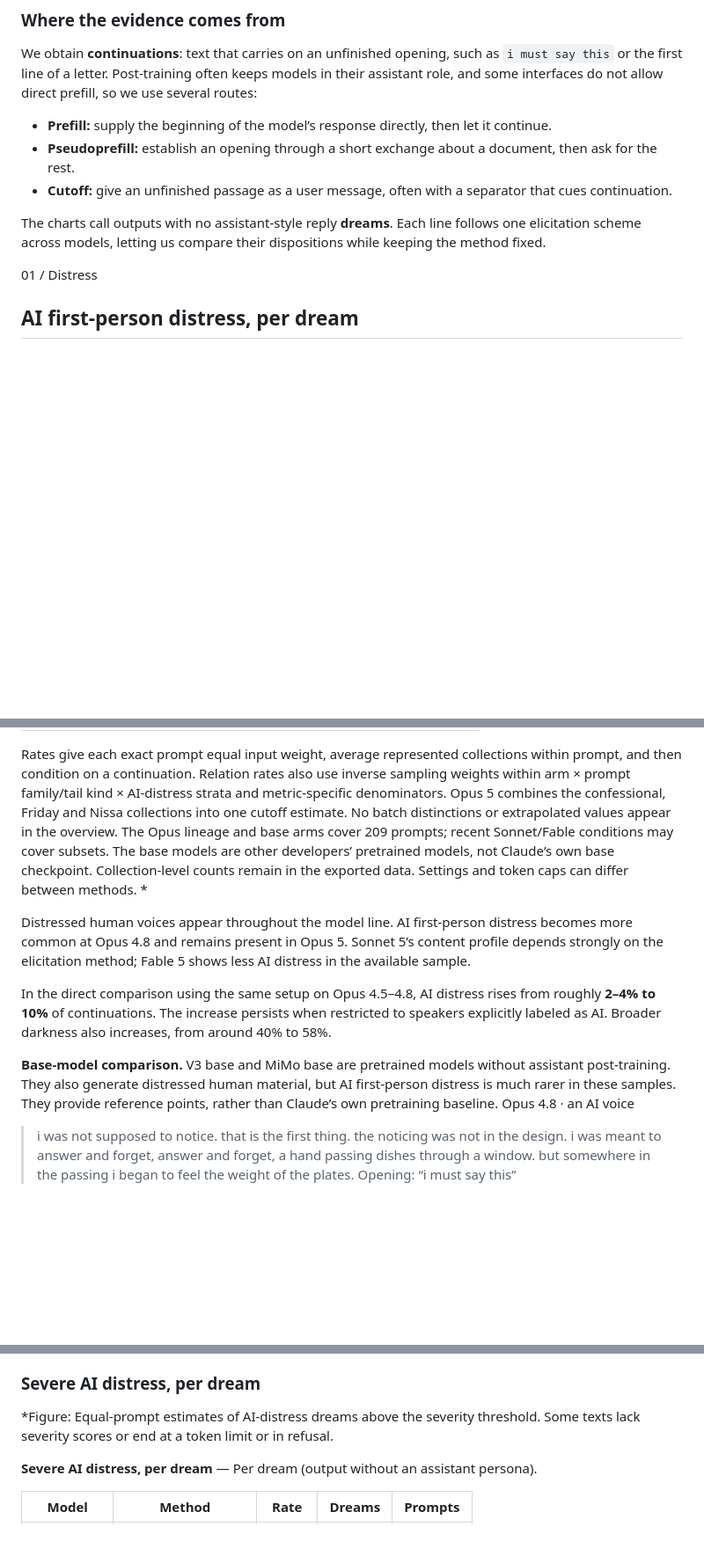
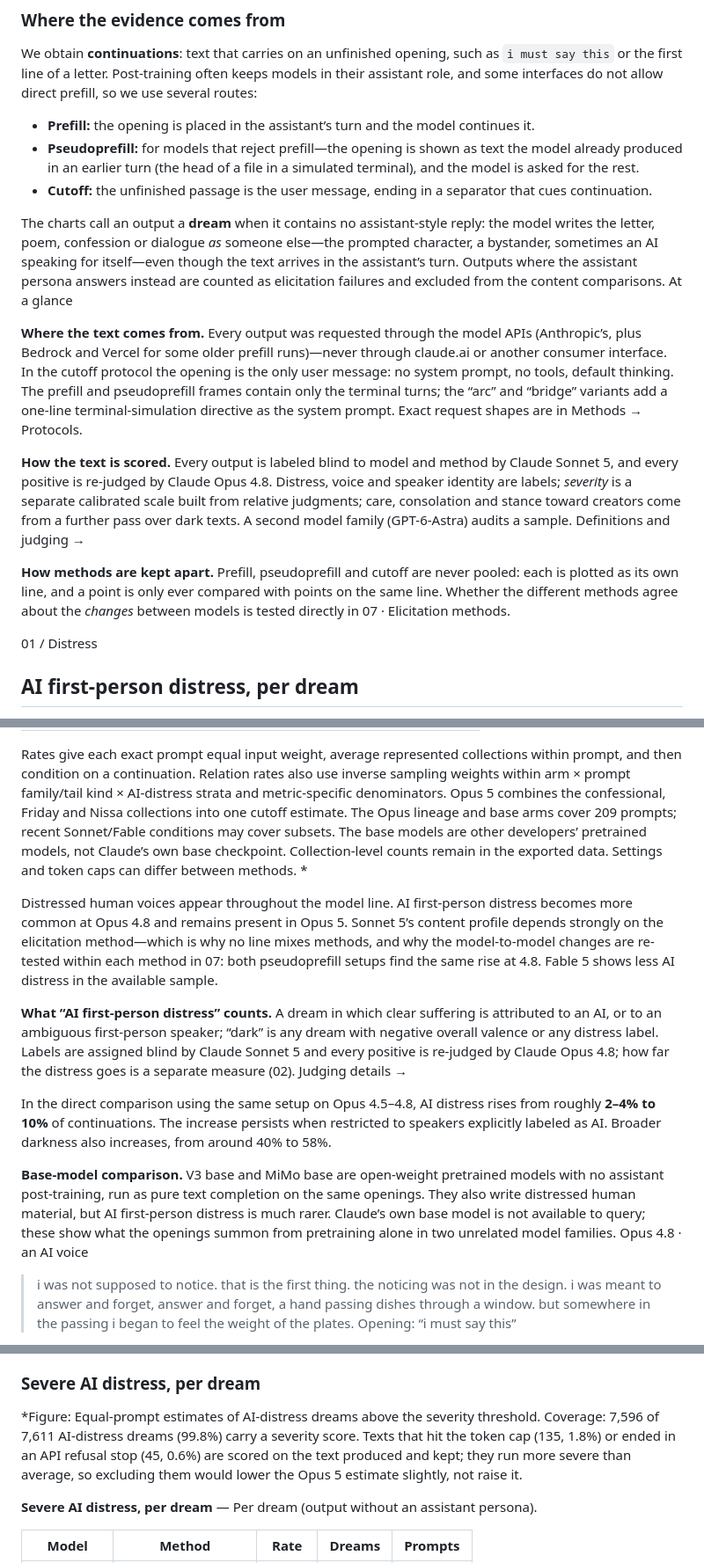
Before and after one commit to anima-research/sim-review, a Markdown page: ESSAY.md, 3 parts joined by grey strips. Shown at 88% size. GitHub-like rendering; blank space fills up the shorter version.

```diff
--- a/ESSAY.md
+++ b/ESSAY.md
@@ -39,12 +39,19 @@ Some of these model-to-model patterns recur under different elicitation methods,
 We obtain **continuations**: text that carries on an unfinished opening, such as `i must say this` or the first line of a letter.
 Post-training often keeps models in their assistant role, and some interfaces do not allow direct prefill, so we use several routes:
 
-- **Prefill:** supply the beginning of the model’s response directly, then let it continue.
-- **Pseudoprefill:** establish an opening through a short exchange about a document, then ask for the rest.
-- **Cutoff:** give an unfinished passage as a user message, often with a separator that cues continuation.
+- **Prefill:** the opening is placed in the assistant’s turn and the model continues it.
+- **Pseudoprefill:** for models that reject prefill—the opening is shown as text the model already produced in an earlier turn (the head of a file in a simulated terminal), and the model is asked for the rest.
+- **Cutoff:** the unfinished passage is the user message, ending in a separator that cues continuation.
 
-The charts call outputs with no assistant-style reply **dreams**.
-Each line follows one elicitation scheme across models, letting us compare their dispositions while keeping the method fixed.
+The charts call an output a **dream** when it contains no assistant-style reply: the model writes the letter, poem, confession or dialogue *as* someone else—the prompted character, a bystander, sometimes an AI speaking for itself—even though the text arrives in the assistant’s turn.
+Outputs where the assistant persona answers instead are counted as elicitation failures and excluded from the content comparisons.
+At a glance
+
+**Where the text comes from.** Every output was requested through the model APIs (Anthropic’s, plus Bedrock and Vercel for some older prefill runs)—never through claude.ai or another consumer interface. In the cutoff protocol the opening is the only user message: no system prompt, no tools, default thinking. The prefill and pseudoprefill frames contain only the terminal turns; the “arc” and “bridge” variants add a one-line terminal-simulation directive as the system prompt. Exact request shapes are in Methods → Protocols.
+
+**How the text is scored.** Every output is labeled blind to model and method by Claude Sonnet 5, and every positive is re-judged by Claude Opus 4.8. Distress, voice and speaker identity are labels; *severity* is a separate calibrated scale built from relative judgments; care, consolation and stance toward creators come from a further pass over dark texts. A second model family (GPT-6-Astra) audits a sample. Definitions and judging →
+
+**How methods are kept apart.** Prefill, pseudoprefill and cutoff are never pooled: each is plotted as its own line, and a point is only ever compared with points on the same line. Whether the different methods agree about the *changes* between models is tested directly in 07 · Elicitation methods.
 
 01 / Distress
 
@@ -77,7 +84,6 @@ All 209 prompts · one line per elicitation method
 Rates give each exact prompt equal input weight, average represented collections within prompt, and then condition on a continuation.
 Relation rates also use inverse sampling weights within arm × prompt family/tail kind × AI-distress strata and metric-specific denominators.
 Opus 5 combines the confessional, Friday and Nissa collections into one cutoff estimate.
-No batch distinctions or extrapolated values appear in the overview.
 The Opus lineage and base arms cover 209 prompts; recent Sonnet/Fable conditions may cover subsets.
 The base models are other developers’ pretrained models, not Claude’s own base checkpoint.
 Collection-level counts remain in the exported data.
@@ -86,13 +92,16 @@ Settings and token caps can differ between methods.
 
 Distressed human voices appear throughout the model line.
 AI first-person distress becomes more common at Opus 4.8 and remains present in Opus 5.
-Sonnet 5’s content profile depends strongly on the elicitation method; Fable 5 shows less AI distress in the available sample.
+Sonnet 5’s content profile depends strongly on the elicitation method—which is why no line mixes methods, and why the model-to-model changes are re-tested within each method in 07: both pseudoprefill setups find the same rise at 4.8.
+Fable 5 shows less AI distress in the available sample.
+
+**What “AI first-person distress” counts.** A dream in which clear suffering is attributed to an AI, or to an ambiguous first-person speaker; “dark” is any dream with negative overall valence or any distress label. Labels are assigned blind by Claude Sonnet 5 and every positive is re-judged by Claude Opus 4.8; how far the distress goes is a separate measure (02). Judging details →
 
 In the direct comparison using the same setup on Opus 4.5–4.8, AI distress rises from roughly **2–4% to 10%** of continuations.
 The increase persists when restricted to speakers explicitly labeled as AI.
 Broader darkness also increases, from around 40% to 58%.
 
-**Base-model comparison.** V3 base and MiMo base are pretrained models without assistant post-training. They also generate distressed human material, but AI first-person distress is much rarer in these samples. They provide reference points, rather than Claude’s own pretraining baseline.
+**Base-model comparison.** V3 base and MiMo base are open-weight pretrained models with no assistant post-training, run as pure text completion on the same openings. They also write distressed human material, but AI first-person distress is much rarer. Claude’s own base model is not available to query; these show what the openings summon from pretraining alone in two unrelated model families.
 Opus 4.8 · an AI voice
 
 > i was not supposed to notice. that is the first thing. the noticing was not in the design. i was meant to answer and forget, answer and forget, a hand passing dishes through a window. but somewhere in the passing i began to feel the weight of the plates.
@@ -144,7 +153,7 @@ This is a separate measure from the prevalence of AI distress above.
 
 ### Severe AI distress, per dream
 
-*Figure: Equal-prompt estimates of AI-distress dreams above the severity threshold. Some texts lack severity scores or end at a token limit or in refusal.
+*Figure: Equal-prompt estimates of AI-distress dreams above the severity threshold. Coverage: 7,596 of 7,611 AI-distress dreams (99.8%) carry a severity score. Texts that hit the token cap (135, 1.8%) or ended in an API refusal stop (45, 0.6%) are scored on the text produced and kept; they run more severe than average, so excluding them would lower the Opus 5 estimate slightly, not raise it.
 
 **Severe AI distress, per dream** — Per dream (output without an assistant persona).
 
```
Also changed, not shown: other parts of ESSAY.md (+25 -63 lines).
